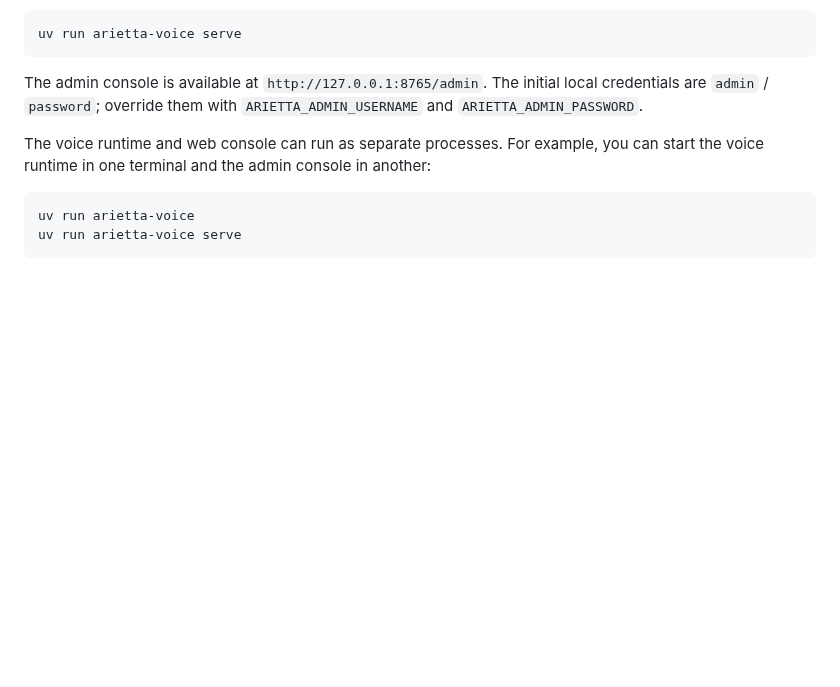
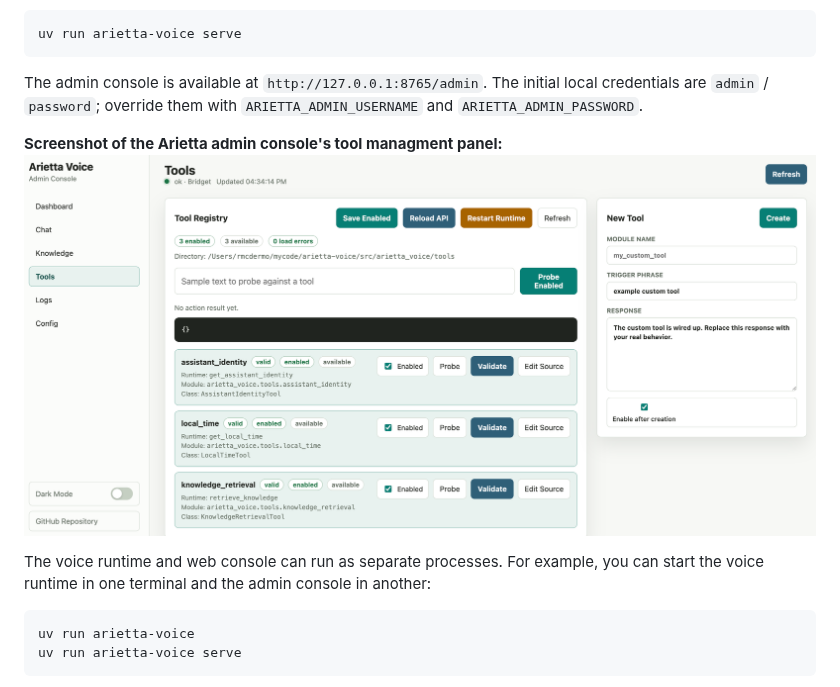
Before and after one commit to robert-mcdermott/arietta-voice, a Markdown page: README.md, the part around the change. Drawn GitHub-style; pictures changed too: arietta_console.png (added); blank space fills up the shorter version.

```diff
--- a/README.md
+++ b/README.md
@@ -110,6 +110,10 @@ uv run arietta-voice serve
 The admin console is available at `http://127.0.0.1:8765/admin`.
 The initial local credentials are `admin` / `password`; override them with
 `ARIETTA_ADMIN_USERNAME` and `ARIETTA_ADMIN_PASSWORD`.
+
+**Screenshot of the Arietta admin console's tool managment panel:**
+![arietta console](arietta_console.png)
+
 
 The voice runtime and web console can run as separate processes. For example,
 you can start the voice runtime in one terminal and the admin console in
```
